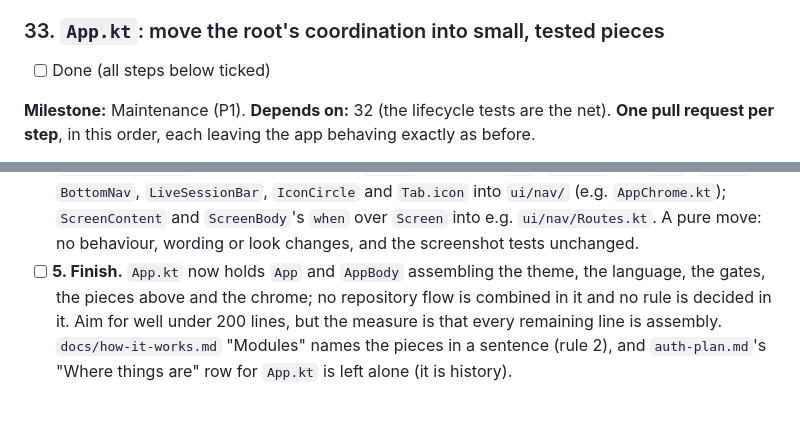
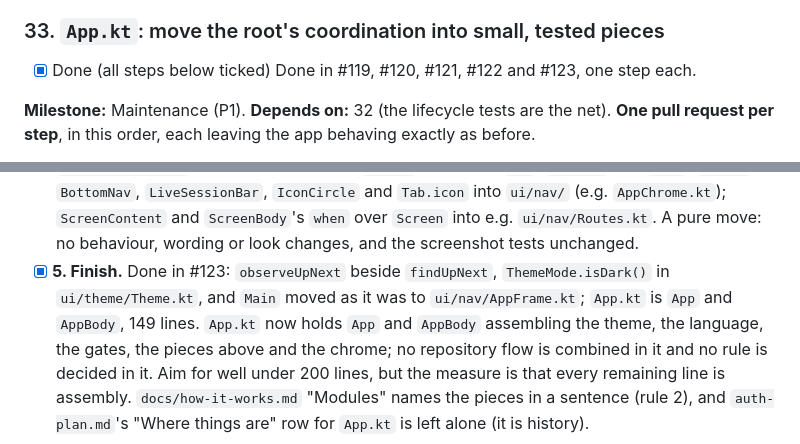
Before and after one commit to gerra/gains, a Markdown page: docs/launch-plan.md, 2 parts joined by grey strips. Rendered like a GitHub page; blank space fills up the shorter version.

Commit message:
Launch plan: item 33 step 5 is #123
Co-Authored-By: Claude Opus 5.5 <noreply@anthropic.com>

```diff
--- a/docs/launch-plan.md
+++ b/docs/launch-plan.md
@@ -1198,7 +1198,8 @@ the fix turns its `0` into the value set before the change. One way: keep each s
 
 ### 33. `App.kt`: move the root's coordination into small, tested pieces
 
-- [ ] Done (all steps below ticked)
+- [x] Done (all steps below ticked)
+  Done in #119, #120, #121, #122 and #123, one step each.
 
 **Milestone:** Maintenance (P1). **Depends on:** 32 (the lifecycle tests are the net). **One pull
 request per step**, in this order, each leaving the app behaving exactly as before.
@@ -1271,7 +1272,9 @@ Steps:
   `IconCircle` and `Tab.icon` into `ui/nav/` (e.g. `AppChrome.kt`); `ScreenContent` and
   `ScreenBody`'s `when` over `Screen` into e.g. `ui/nav/Routes.kt`. A pure move: no behaviour,
   wording or look changes, and the screenshot tests unchanged.
-- [ ] **5. Finish.** `App.kt` now holds `App` and `AppBody` assembling the theme, the language,
+- [x] **5. Finish.** Done in #123: `observeUpNext` beside `findUpNext`, `ThemeMode.isDark()` in
+  `ui/theme/Theme.kt`, and `Main` moved as it was to `ui/nav/AppFrame.kt`; `App.kt` is `App` and
+  `AppBody`, 149 lines. `App.kt` now holds `App` and `AppBody` assembling the theme, the language,
   the gates, the pieces above and the chrome; no repository flow is combined in it and no rule
   is decided in it. Aim for well under 200 lines, but the measure is that every remaining line
   is assembly. `docs/how-it-works.md` "Modules" names the pieces in a sentence (rule 2), and
```
Also changed, not shown: other parts of docs/launch-plan.md (+1 -1 lines).
